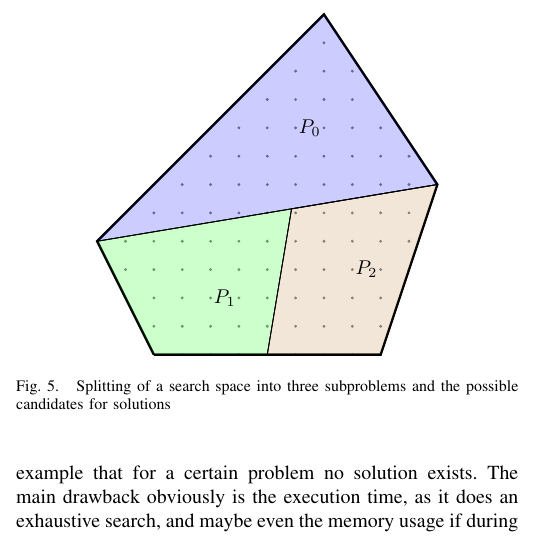
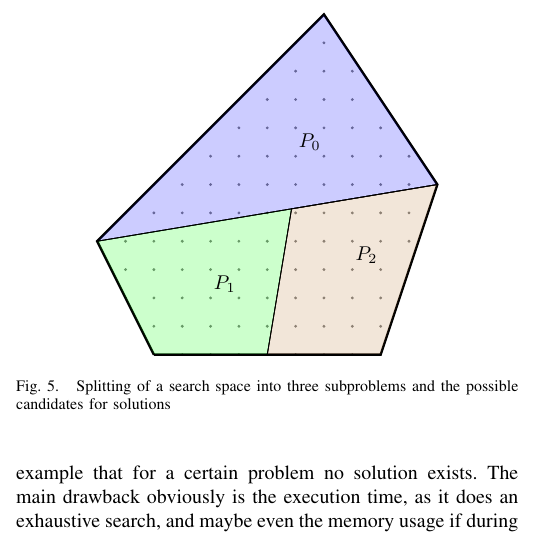
Before and after one commit to benediktibk/gecode, a LaTeX paper (paper.tex): part of one column of page 3 of 4, cut so that both start at the same text. Compiled offline with pdfLaTeX.

Commit message:
improved figure for branch-and-bound

```diff
--- a/paper.tex
+++ b/paper.tex
@@ -355,9 +355,9 @@
 			\draw[fill=blue, fill opacity=0.2] (c) -- (d) -- (e) -- (c);
 			\draw[fill=green, fill opacity=0.2] (a) -- (f) -- (g) -- (e) -- (a);
 			\draw[fill=brown, fill opacity=0.2] (f) -- (g) -- (c) -- (b) -- (f);
-			\node at (2.75, 4) {$P_0$};
-			\node at (1.25, 1) {$P_1$};
-			\node at (3.75, 1.5) {$P_2$};
+			\node at (2.75, 3.75) {$P_0$};
+			\node at (1.25, 1.25) {$P_1$};
+			\node at (3.75, 1.75) {$P_2$};
 		\end{tikzpicture}
 		\caption{Splitting of a search space into three subproblems and the possible candidates for solutions}
 		\label{fig:branchAndBound}
```
